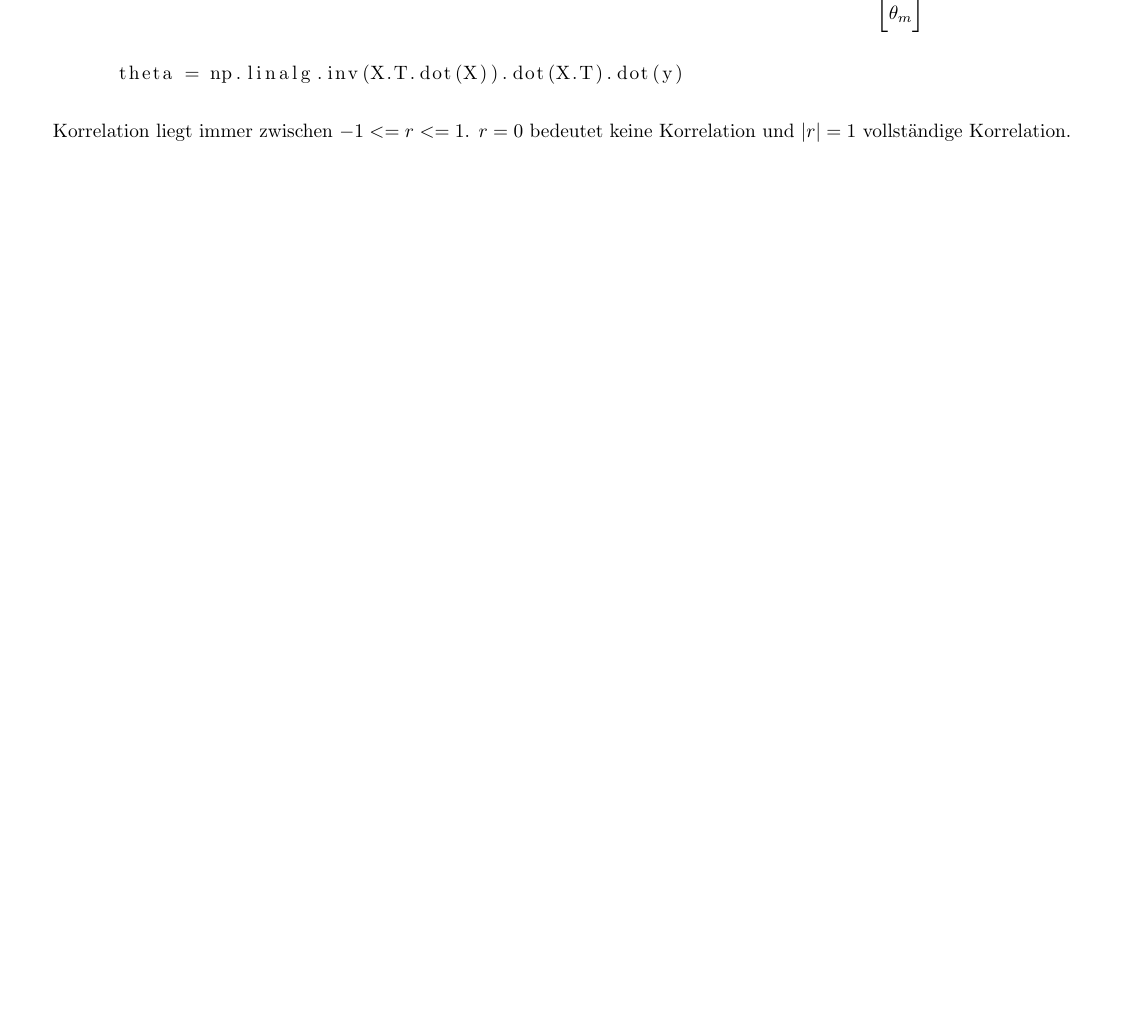
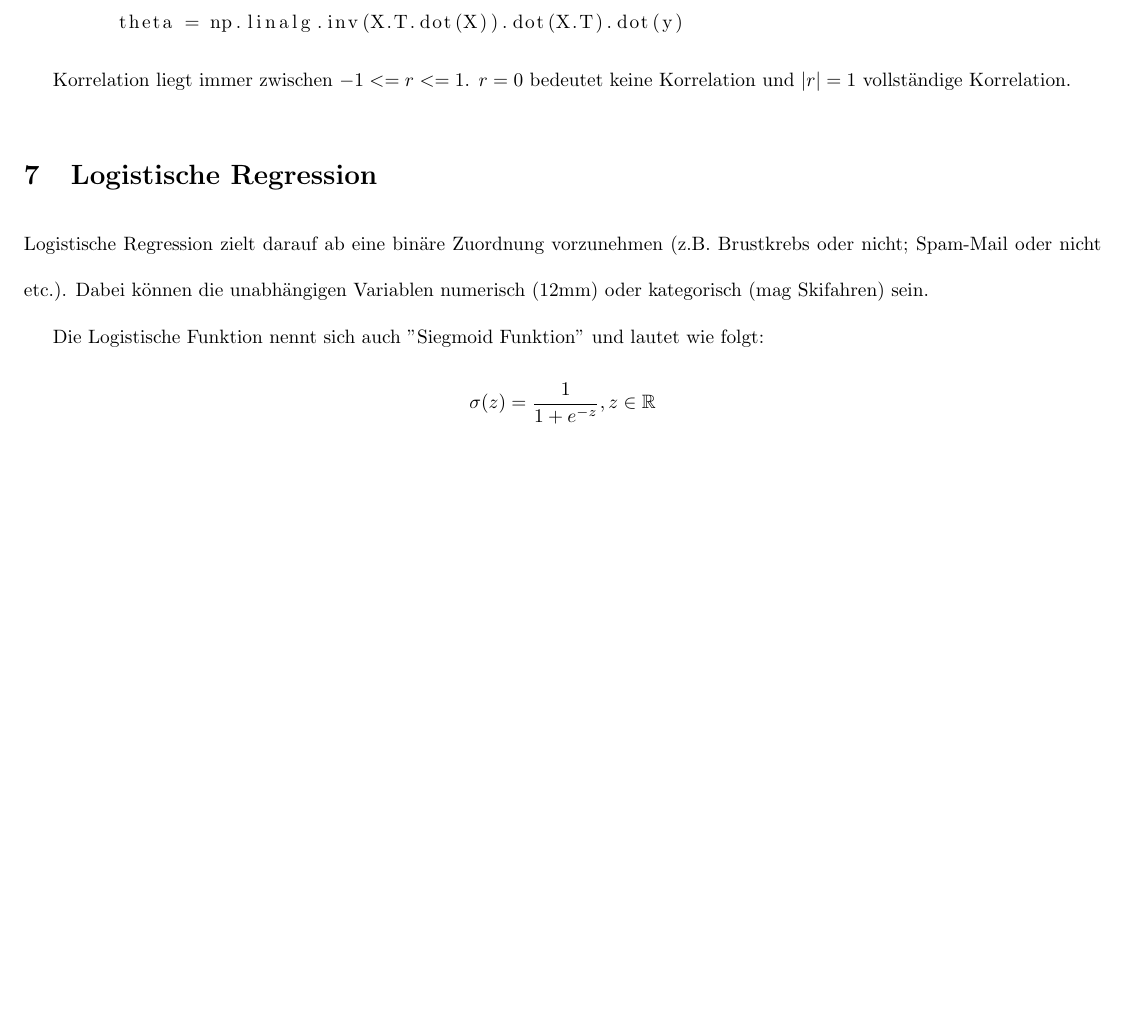
Before and after one commit to JanOdermatt/ML, a LaTeX document (Zusammenfassung.tex): part of page 3 of 3, cut at the place of the change, the shorter picture padded with empty space. Compiled offline with pdfLaTeX.

Commit message:
Abschnitt 'Logistische Regression' erstellt

```diff
--- a/Zusammenfassung.tex
+++ b/Zusammenfassung.tex
@@ -1,5 +1,6 @@
 \documentclass{article}
 \usepackage[utf8]{inputenc}
+\usepackage{amssymb}
 \usepackage{listings}
 \usepackage{color}
 \usepackage{geometry}
@@ -71,4 +72,10 @@
 
 	Korrelation liegt immer zwischen $-1 <= r <= 1$.
 	$r = 0$ bedeutet keine Korrelation und $|r| = 1$ vollständige Korrelation.
+\section{Logistische Regression}
+Logistische Regression zielt darauf ab eine binäre Zuordnung vorzunehmen (z.B. Brustkrebs oder nicht; Spam-Mail oder nicht etc.).
+Dabei können die unabhängigen Variablen numerisch (12mm) oder kategorisch (mag Skifahren) sein.
+
+Die Logistische Funktion nennt sich auch "Siegmoid Funktion" und lautet wie folgt:
+$$\sigma(z) = \frac{1}{1+e^{-z}}, z \in \mathbb{R}$$
 \end{document}
```
Also changed, not shown: Zusammenfassung.pdf.
